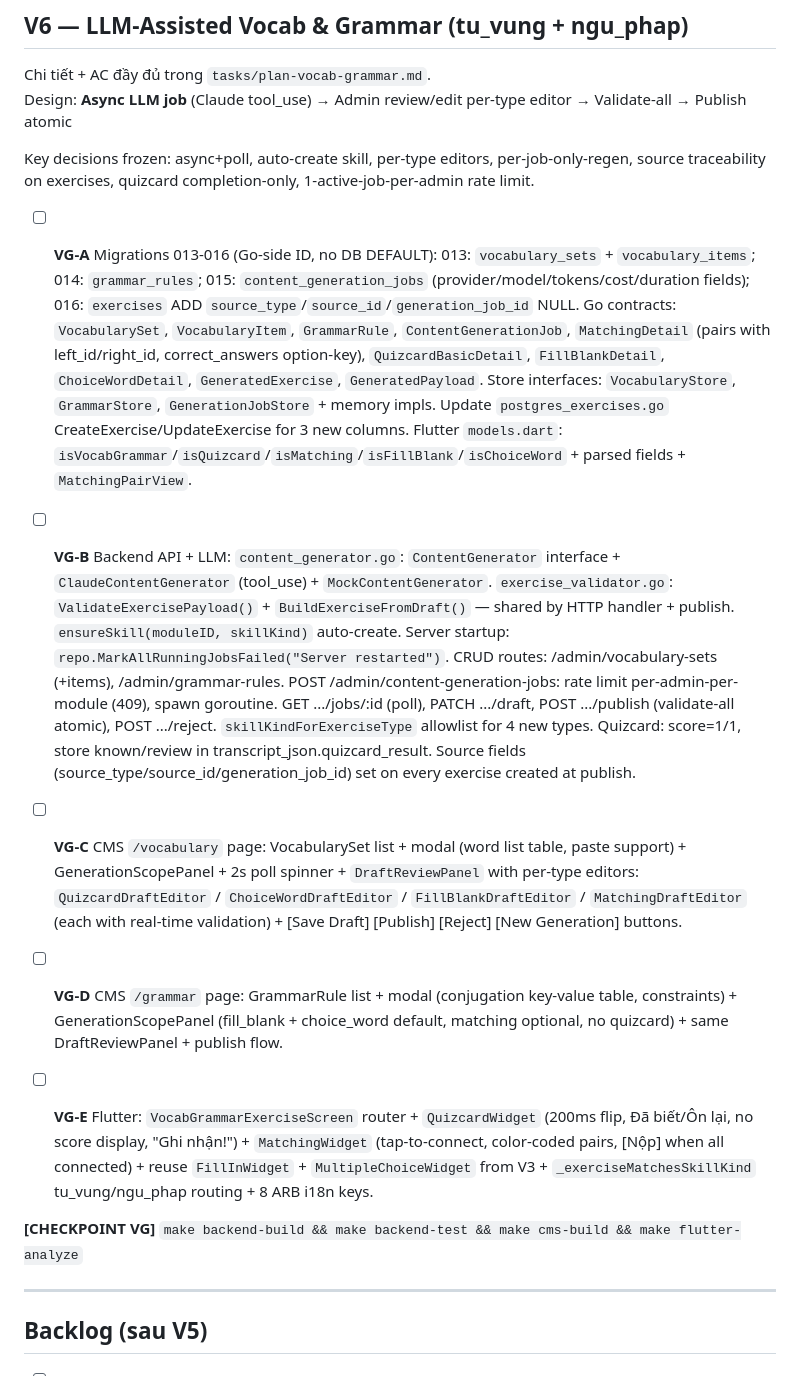
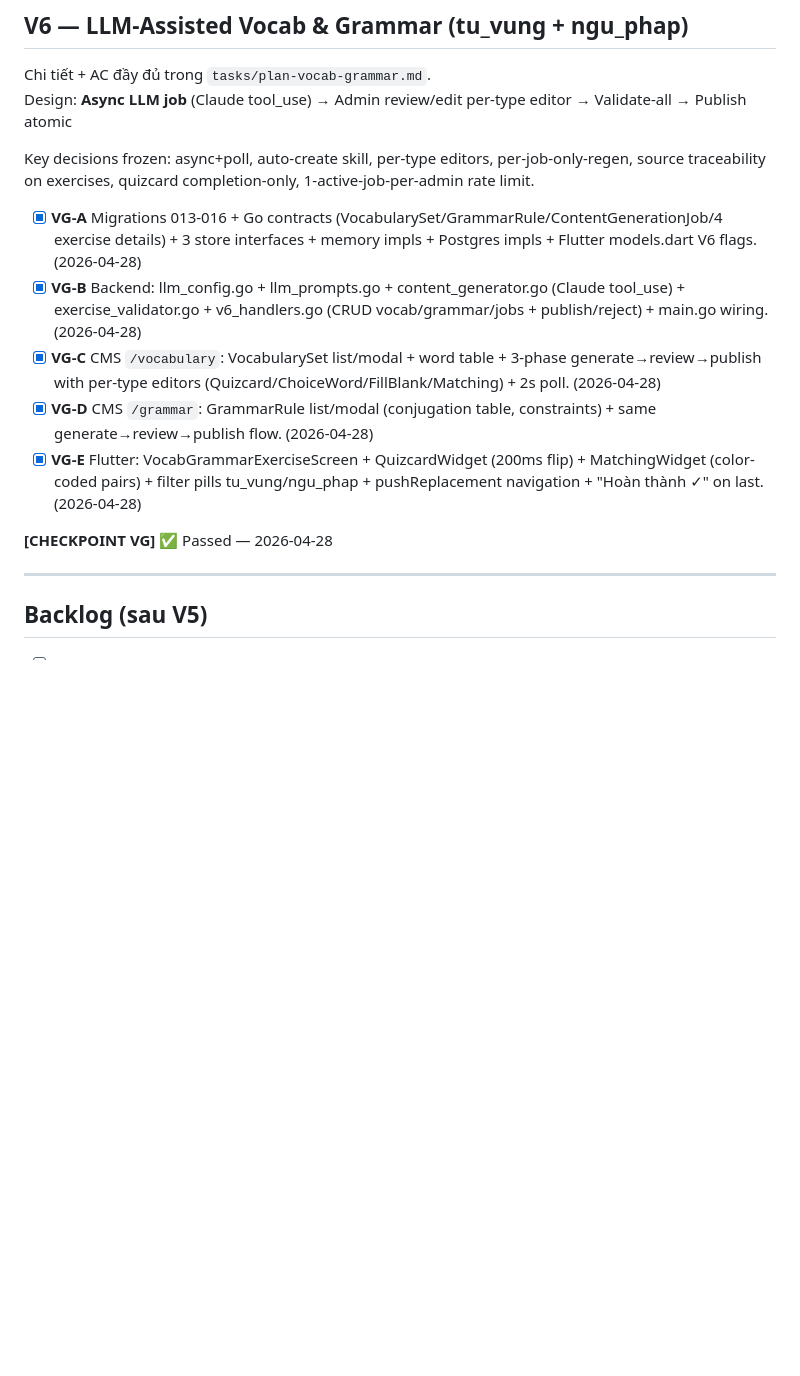
Before and after one commit to temo-dev/new-czech-go, a Markdown page: tasks/todo.md, the part around the change. Drawn GitHub-style; blank space fills up the shorter version.

Commit message:
chore: mark VG-A through VG-E complete, checkpoint passed 2026-04-28

```diff
--- a/tasks/todo.md
+++ b/tasks/todo.md
@@ -56,46 +56,13 @@ Design: **Async LLM job** (Claude tool_use) → Admin review/edit per-type edito
 Key decisions frozen: async+poll, auto-create skill, per-type editors, per-job-only-regen,
 source traceability on exercises, quizcard completion-only, 1-active-job-per-admin rate limit.
 
-- [ ] **VG-A** Migrations 013-016 (Go-side ID, no DB DEFAULT):
-  013: `vocabulary_sets` + `vocabulary_items`;
-  014: `grammar_rules`;
-  015: `content_generation_jobs` (provider/model/tokens/cost/duration fields);
-  016: `exercises` ADD `source_type`/`source_id`/`generation_job_id` NULL.
-  Go contracts: `VocabularySet`, `VocabularyItem`, `GrammarRule`, `ContentGenerationJob`,
-  `MatchingDetail` (pairs with left_id/right_id, correct_answers option-key), `QuizcardBasicDetail`,
-  `FillBlankDetail`, `ChoiceWordDetail`, `GeneratedExercise`, `GeneratedPayload`.
-  Store interfaces: `VocabularyStore`, `GrammarStore`, `GenerationJobStore` + memory impls.
-  Update `postgres_exercises.go` CreateExercise/UpdateExercise for 3 new columns.
-  Flutter `models.dart`: `isVocabGrammar`/`isQuizcard`/`isMatching`/`isFillBlank`/`isChoiceWord` + parsed fields + `MatchingPairView`.
+- [x] **VG-A** Migrations 013-016 + Go contracts (VocabularySet/GrammarRule/ContentGenerationJob/4 exercise details) + 3 store interfaces + memory impls + Postgres impls + Flutter models.dart V6 flags. (2026-04-28)
+- [x] **VG-B** Backend: llm_config.go + llm_prompts.go + content_generator.go (Claude tool_use) + exercise_validator.go + v6_handlers.go (CRUD vocab/grammar/jobs + publish/reject) + main.go wiring. (2026-04-28)
+- [x] **VG-C** CMS `/vocabulary`: VocabularySet list/modal + word table + 3-phase generate→review→publish with per-type editors (Quizcard/ChoiceWord/FillBlank/Matching) + 2s poll. (2026-04-28)
+- [x] **VG-D** CMS `/grammar`: GrammarRule list/modal (conjugation table, constraints) + same generate→review→publish flow. (2026-04-28)
+- [x] **VG-E** Flutter: VocabGrammarExerciseScreen + QuizcardWidget (200ms flip) + MatchingWidget (color-coded pairs) + filter pills tu_vung/ngu_phap + pushReplacement navigation + "Hoàn thành ✓" on last. (2026-04-28)
 
-- [ ] **VG-B** Backend API + LLM:
-  `content_generator.go`: `ContentGenerator` interface + `ClaudeContentGenerator` (tool_use) + `MockContentGenerator`.
-  `exercise_validator.go`: `ValidateExercisePayload()` + `BuildExerciseFromDraft()` — shared by HTTP handler + publish.
-  `ensureSkill(moduleID, skillKind)` auto-create.
-  Server startup: `repo.MarkAllRunningJobsFailed("Server restarted")`.
-  CRUD routes: /admin/vocabulary-sets (+items), /admin/grammar-rules.
-  POST /admin/content-generation-jobs: rate limit per-admin-per-module (409), spawn goroutine.
-  GET .../jobs/:id (poll), PATCH .../draft, POST .../publish (validate-all atomic), POST .../reject.
-  `skillKindForExerciseType` allowlist for 4 new types.
-  Quizcard: score=1/1, store known/review in transcript_json.quizcard_result.
-  Source fields (source_type/source_id/generation_job_id) set on every exercise created at publish.
-
-- [ ] **VG-C** CMS `/vocabulary` page: VocabularySet list + modal (word list table, paste support) +
-  GenerationScopePanel + 2s poll spinner + `DraftReviewPanel` with per-type editors:
-  `QuizcardDraftEditor` / `ChoiceWordDraftEditor` / `FillBlankDraftEditor` / `MatchingDraftEditor`
-  (each with real-time validation) + [Save Draft] [Publish] [Reject] [New Generation] buttons.
-
-- [ ] **VG-D** CMS `/grammar` page: GrammarRule list + modal (conjugation key-value table, constraints) +
-  GenerationScopePanel (fill_blank + choice_word default, matching optional, no quizcard) +
-  same DraftReviewPanel + publish flow.
-
-- [ ] **VG-E** Flutter: `VocabGrammarExerciseScreen` router +
-  `QuizcardWidget` (200ms flip, Đã biết/Ôn lại, no score display, "Ghi nhận!") +
-  `MatchingWidget` (tap-to-connect, color-coded pairs, [Nộp] when all connected) +
-  reuse `FillInWidget` + `MultipleChoiceWidget` from V3 +
-  `_exerciseMatchesSkillKind` tu_vung/ngu_phap routing + 8 ARB i18n keys.
-
-**[CHECKPOINT VG]** `make backend-build && make backend-test && make cms-build && make flutter-analyze`
+**[CHECKPOINT VG]** ✅ Passed — 2026-04-28
 
 ---
 
```
